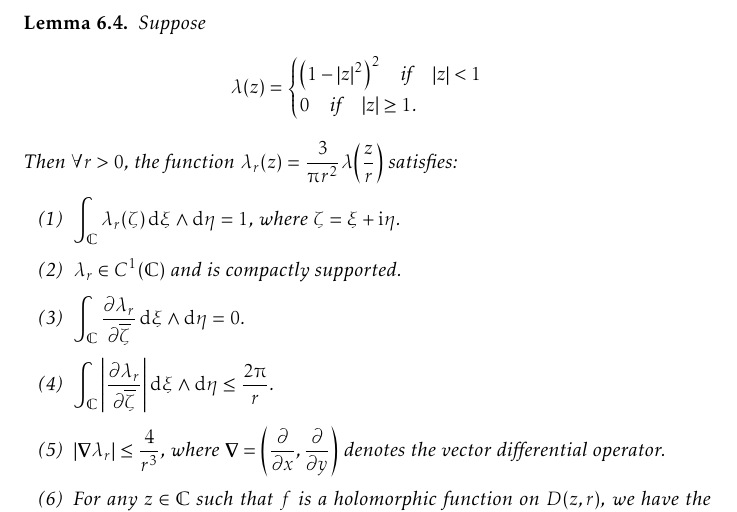
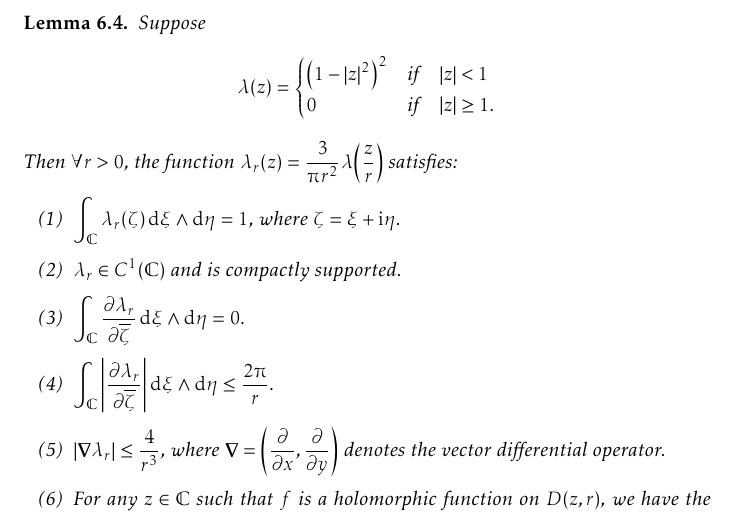
Before and after one commit to slipperking/complex-analysis-latex, a LaTeX document (main.tex): part of page 148 of 185, cut so that both start at the same text. Compiled offline with pdfLaTeX.

Commit message:
overleaf_to_git (Thu Sep 11 23:06:01 2025 -0700): update main.tex from r21321 to r21322

```diff
--- a/main.tex
+++ b/main.tex
@@ -3401,8 +3401,8 @@ As we have previously seen, there is a prevalent notion in complex analysis that
 \end{proof}
 \begin{lemma}\label{lemma:diracdeltaapproximation}
     Suppose \[\lambda(z)=\begin{cases}
-        \qty(1-\abs{z}^2)^2\qif\abs{z}<1\\
-        0\qif\abs{z}\ge1.
+        \qty(1-\abs{z}^2)^2&\qif*\abs{z}<1\\
+        0&\qif*\abs{z}\ge1.
     \end{cases}\]
     Then \(\forall r>0\), the function \(\lambda_r(z)=\frac{3}{\piup r^2}\lambda\qty(\frac{z}{r})\) satisfies:
     \begin{enumerate}
```
